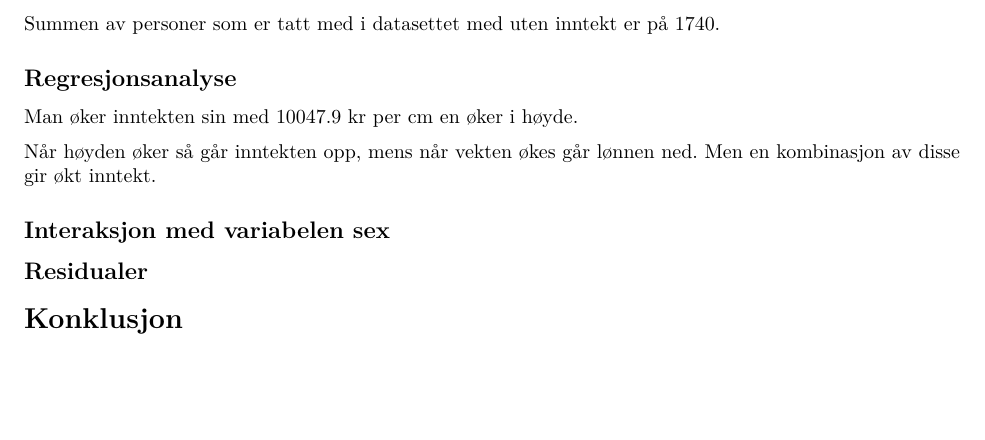
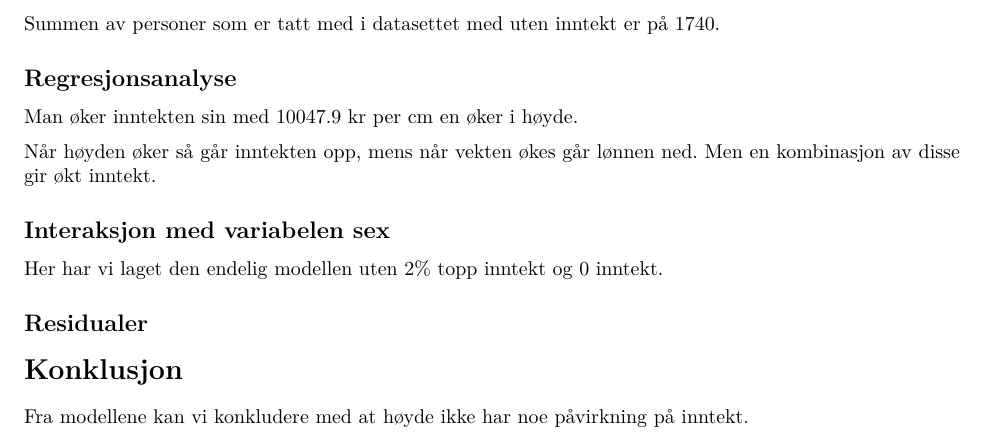
Before and after one commit to kmaake/Assignment2, an R Markdown document (Assignment2-KineandSusann.Rmd): part of page 3 of 4, cut so that both start at the same text, the shorter picture padded with empty space. Rendered offline with R 4.5, knitr and Pandoc, then LaTeX, with nearby package versions; the code chunks are not run, so their results and figures are left out.

Commit message:
small changes

````diff
--- a/Assignment2-KineandSusann.Rmd
+++ b/Assignment2-KineandSusann.Rmd
@@ -187,7 +187,7 @@ huxreg(
    )
 ```
 
-
+## Interaksjon med variabelen sex
 
 ```{r}
 mod4 <- "inntekt ~ sex*(hoyde_cm + vekt_kg + I(vekt_kg^2) + BMI + I(BMI^2))"
@@ -199,8 +199,8 @@ summary(lm4)
 linearHypothesis(lm4, c("sexfemale = 0", "sexfemale:hoyde_cm = 0", "sexfemale:vekt_kg = 0", "sexfemale:I(vekt_kg^2) = 0", "sexfemale:BMI = 0", "sexfemale:I(BMI^2) = 0"))
 ```
 
-## Interaksjon med variabelen sex
 
+Her har vi laget den endelig modellen uten 2% topp inntekt og 0 inntekt.
 ```{r}
 mod5 <- "inntekt ~ hoyde_cm + vekt_kg + BMI"
 lm5 <- lm(mod3, data = hoyde_begr, subset = complete.cases(hoyde))
@@ -228,6 +228,7 @@ ggplot(data = hoyde_begr, mapping = aes(x = hoyde_cm, y = inntekt)) +
 ```
 
 # Konklusjon
+Fra modellene kan vi konkludere med at høyde ikke har noe påvirkning på inntekt.
 
 \newpage
 
````
Also changed, not shown: Assignment2-KineandSusann.nb.html.
